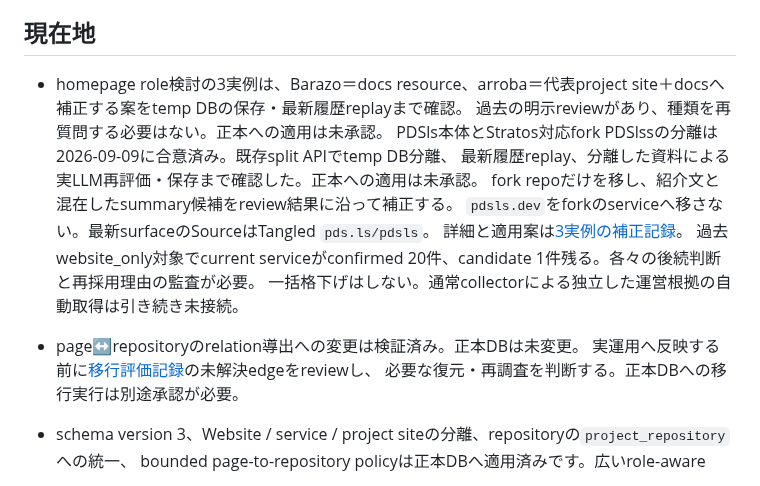
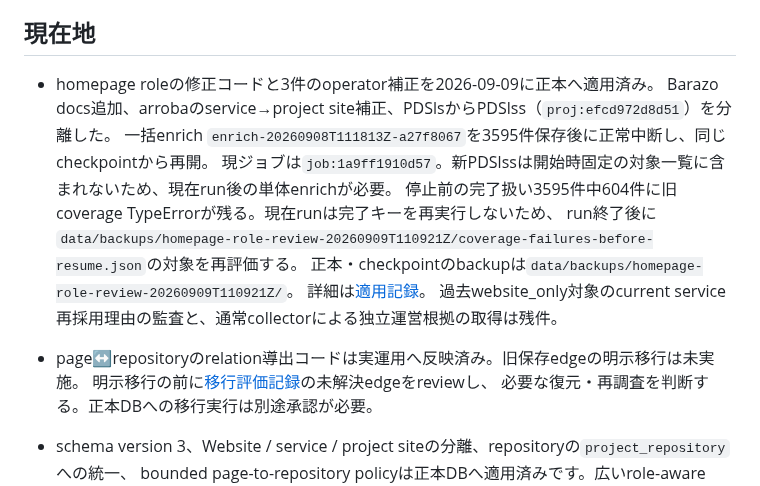
Before and after one commit to yamarten/atproto-fieldnotes, a Markdown page: docs/thread-handoff.md, the part around the change. GitHub-like rendering.

```diff
--- a/docs/thread-handoff.md
+++ b/docs/thread-handoff.md
@@ -5,18 +5,18 @@
 
 ## 現在地
 
-- homepage role検討の3実例は、Barazo＝docs resource、arroba＝代表project site＋docsへ補正する案をtemp DBの保存・最新履歴replayまで確認。
-  過去の明示reviewがあり、種類を再質問する必要はない。正本への適用は未承認。
-  PDSls本体とStratos対応fork PDSlssの分離は2026-09-09に合意済み。既存split APIでtemp DB分離、
-  最新履歴replay、分離した資料による実LLM再評価・保存まで確認した。正本への適用は未承認。
-  fork repoだけを移し、紹介文と混在したsummary候補をreview結果に沿って補正する。
-  `pdsls.dev`をforkのserviceへ移さない。最新surfaceのSourceはTangled `pds.ls/pdsls`。
-  詳細と適用案は[3実例の補正記録](notes/homepage-observation-2026-09-08.md#3実例の処遇と迂回採用の修正2026-09-09)。
-  過去website_only対象でcurrent serviceがconfirmed 20件、candidate 1件残る。各々の後続判断と再採用理由の監査が必要。
-  一括格下げはしない。通常collectorによる独立した運営根拠の自動取得は引き続き未接続。
+- homepage roleの修正コードと3件のoperator補正を2026-09-09に正本へ適用済み。
+  Barazo docs追加、arrobaのservice→project site補正、PDSlsからPDSlss（`proj:efcd972d8d51`）を分離した。
+  一括enrich `enrich-20260908T111813Z-a27f8067`を3595件保存後に正常中断し、同じcheckpointから再開。
+  現ジョブは`job:1a9ff1910d57`。新PDSlssは開始時固定の対象一覧に含まれないため、現在run後の単体enrichが必要。
+  停止前の完了扱い3595件中604件に旧coverage TypeErrorが残る。現在runは完了キーを再実行しないため、
+  run終了後に`data/backups/homepage-role-review-20260909T110921Z/coverage-failures-before-resume.json`の対象を再評価する。
+  正本・checkpointのbackupは`data/backups/homepage-role-review-20260909T110921Z/`。
+  詳細は[適用記録](notes/homepage-observation-2026-09-08.md)。
+  過去website_only対象のcurrent service再採用理由の監査と、通常collectorによる独立運営根拠の取得は残件。
 
-- page↔repositoryのrelation導出への変更は検証済み。正本DBは未変更。
-  実運用へ反映する前に[移行評価記録](notes/repository-trust-projection-2026-09-07.md)の未解決edgeをreviewし、
+- page↔repositoryのrelation導出コードは実運用へ反映済み。旧保存edgeの明示移行は未実施。
+  明示移行の前に[移行評価記録](notes/repository-trust-projection-2026-09-07.md)の未解決edgeをreviewし、
   必要な復元・再調査を判断する。正本DBへの移行実行は別途承認が必要。
 
 - schema version 3、Website / service / project siteの分離、repositoryの`project_repository`への統一、
```
Also changed, not shown: docs/notes/homepage-observation-2026-09-08.md (+25 -0 lines), docs/status.md (+8 -2 lines).
